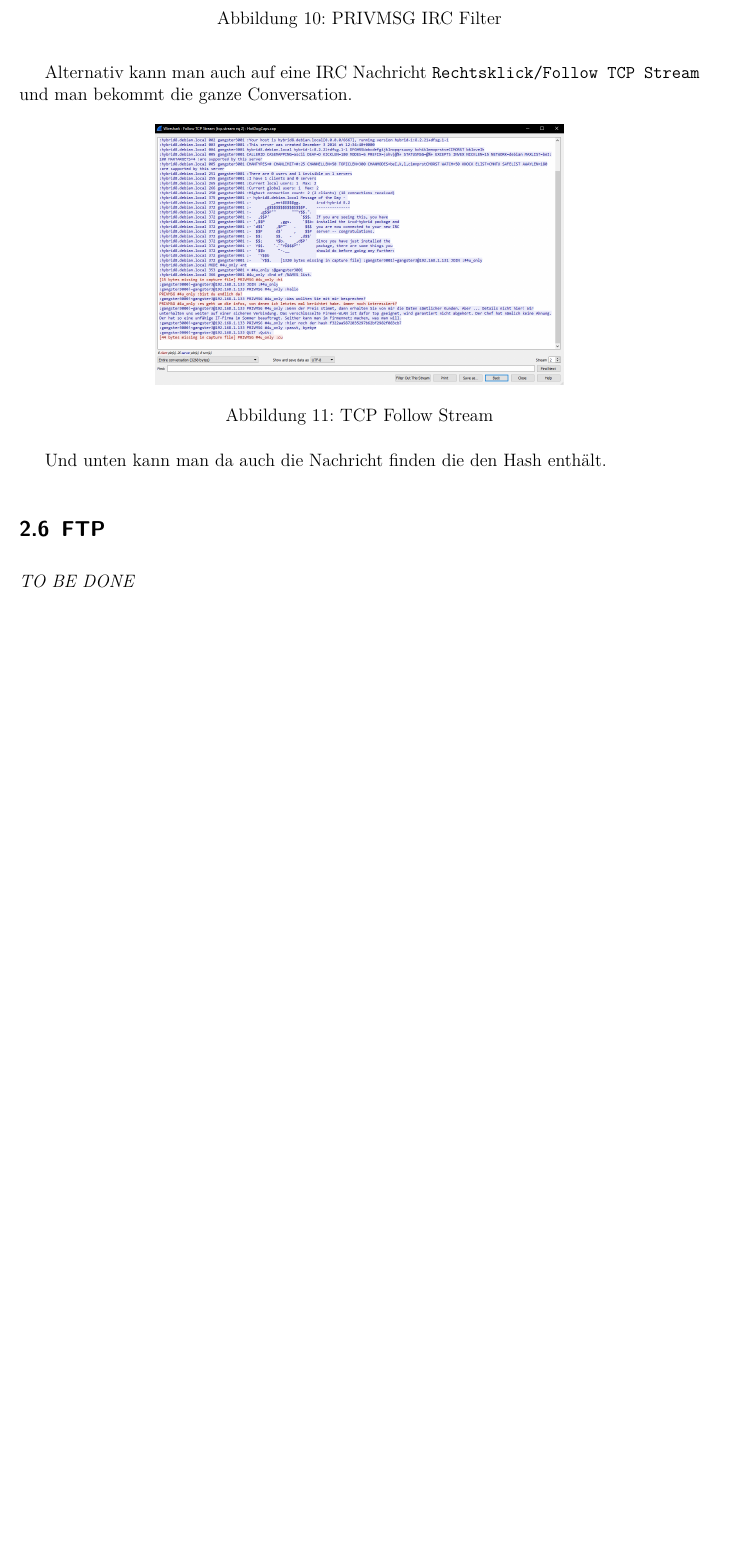
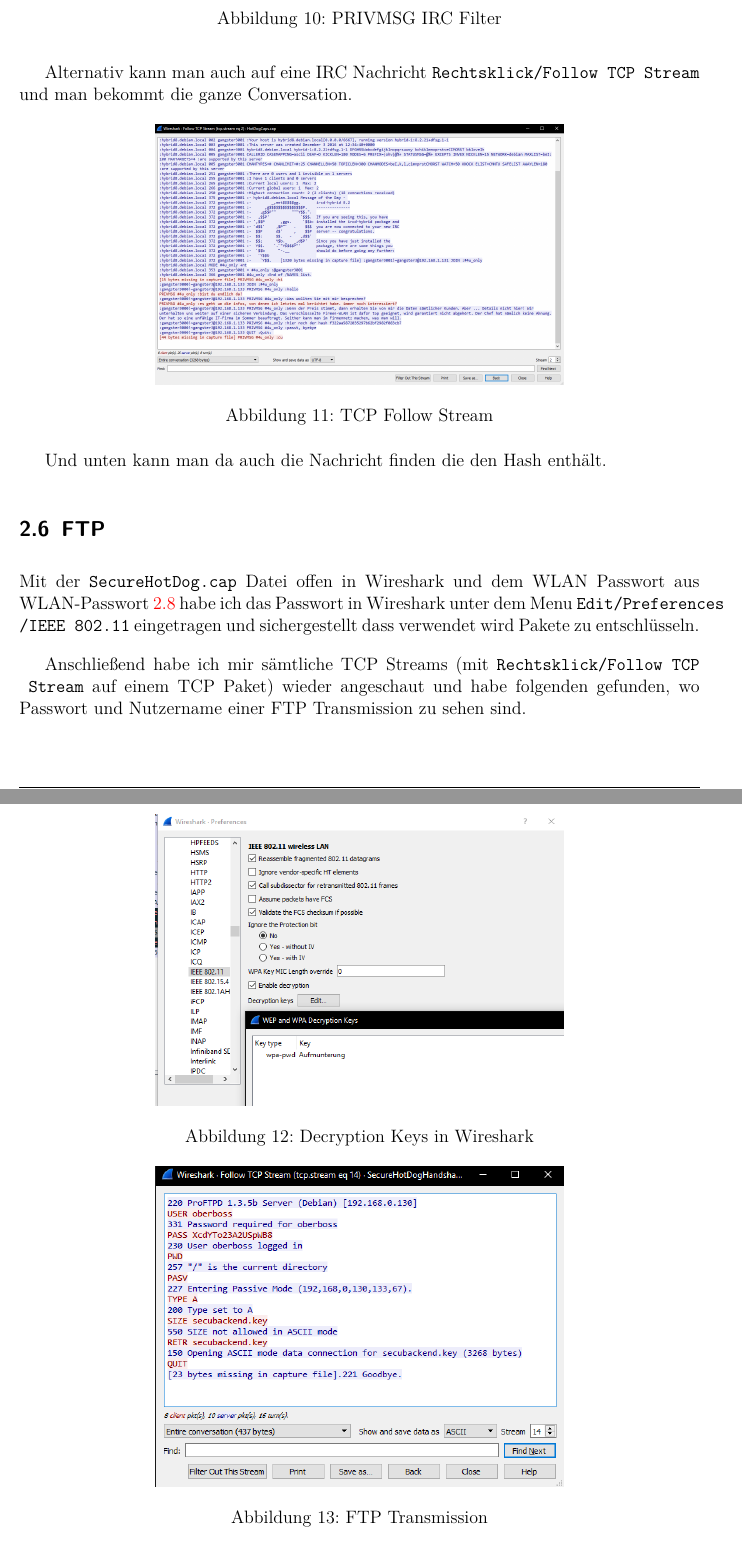
Before and after one commit to hurbeana/ItS_Lab1, a LaTeX document (protokoll/protokoll.tex): part of page 10 of 23 before the commit and two parts of pages 10 and 11 of 24 after it, the two joined at a grey line, cut so that both start at the same text, the shorter picture padded with empty space. Compiled offline with pdfLaTeX.

Commit message:
finished Intranet/FTP

```diff
--- a/protokoll/protokoll.tex
+++ b/protokoll/protokoll.tex
@@ -300,4 +300,19 @@ Alternativ kann man auch auf eine IRC Nachricht \lstinline{Rechtsklick/Follow TC
 Und unten kann man da auch die Nachricht finden die den Hash enthält.
 
 \subsection{FTP}
-\emph{TO BE DONE}
+
+Mit der \lstinline{SecureHotDog.cap} Datei offen in Wireshark und dem WLAN Passwort aus WLAN-Passwort \ref{wlanpwd} habe ich das Passwort in Wireshark unter dem Menu \lstinline{Edit/Preferences/IEEE 802.11} eingetragen und sichergestellt dass verwendet wird Pakete zu entschlüsseln.
+
+\begin{figure}[h!]
+  \centering
+    \includegraphics[width=0.6\textwidth]{./imgs/intranet_screenshots/ws_decryptionKeys.png}
+  \caption{Decryption Keys in Wireshark}
+  \label{fig:decryptionKeys}
+\end{figure}
+
+Anschließend habe ich mir sämtliche TCP Streams (mit \lstinline{Rechtsklick/Follow TCP Stream} auf einem TCP Paket) wieder angeschaut und habe folgenden gefunden, wo Passwort und Nutzername einer FTP Transmission zu sehen sind.
+
+\begin{figure}[h!]
+  \centering
+    \includegraphics[width=0.6\textwidth]{./imgs/intranet_screenshots/ws_ftpStream.png}
+  \caption{FTP Transmission}
@@ -305,3 +322,4 @@ Und unten kann man da auch die Nachricht finden die den Hash enthält.
 \subsection{FTP 2}
 \emph{TO BE DONE}
 
+\subsection{WLAN-Passwort} \label{wlanpwd}
```
Also changed, not shown: protokoll/imgs/intranet_screenshots/ws_decryptionKeys.png (added), protokoll/imgs/intranet_screenshots/ws_ftpStream.png (added), protokoll/protokoll.tex (3 more changed lines).
